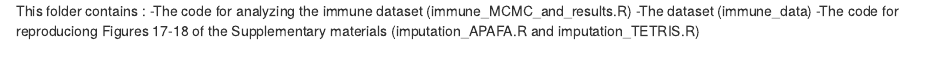
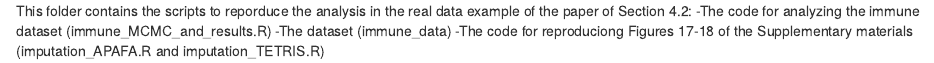
Before and after one commit to elenabortolato/APAFA, an R Markdown document (Real_data/immune/0immune_description.Rmd): the page in a window 1100 px wide, from its top. Rendered offline with R 4.5, knitr and Pandoc, with nearby package versions.

Commit message:
Update 0immune_description.Rmd

```diff
--- a/Real_data/immune/0immune_description.Rmd
+++ b/Real_data/immune/0immune_description.Rmd
@@ -1,4 +1,4 @@
-This folder contains :
+This folder contains the scripts to reporduce the analysis in the  real data example of the paper of Section 4.2:
 -The code for analyzing the immune dataset (immune_MCMC_and_results.R)
 -The dataset (immune_data)
 -The code for reproduciong Figures 17-18 of the Supplementary materials (imputation_APAFA.R and imputation_TETRIS.R)
```
